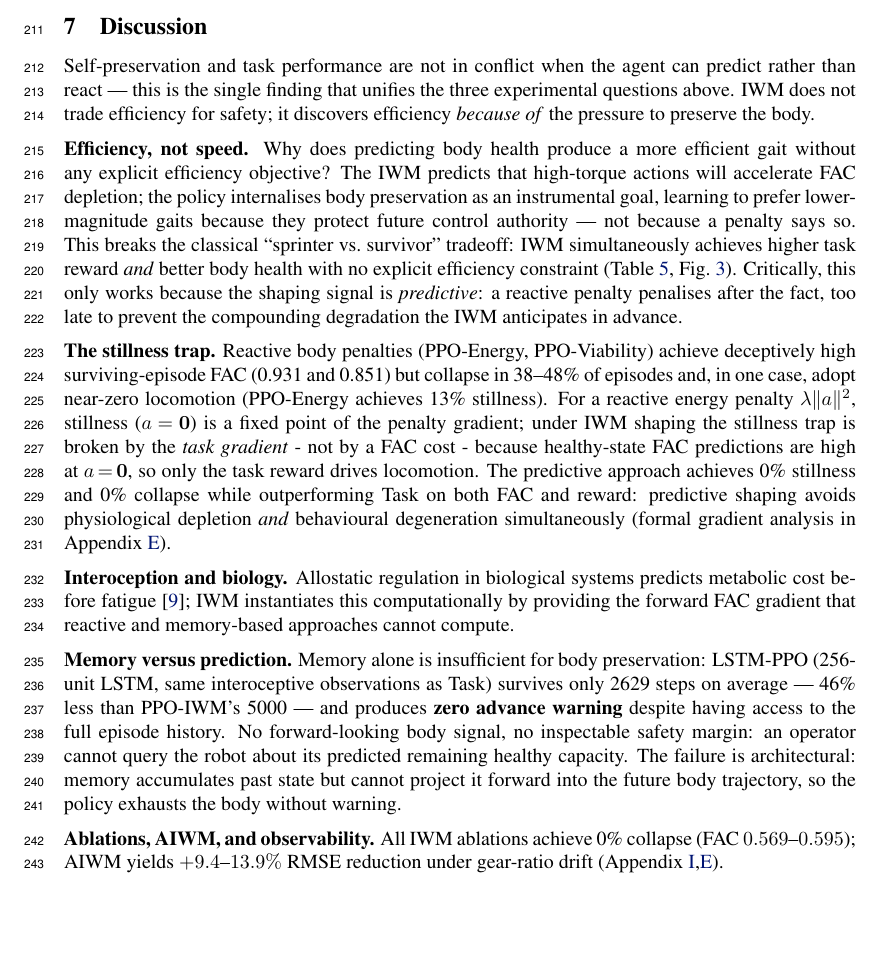
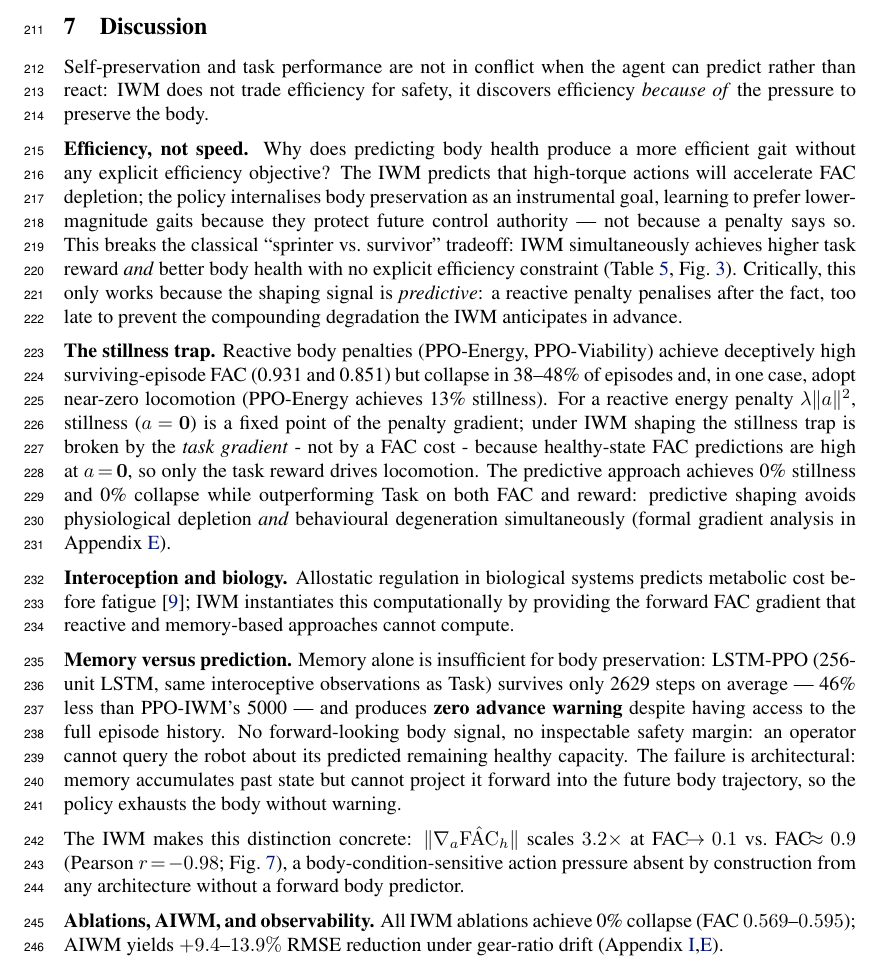
Before and after one commit to Rah-M14/bodyFutures-paper, a LaTeX paper (draft.tex): part of page 8 of 33, cut so that both start at the same text, the shorter picture padded with empty space. Compiled offline with pdfLaTeX.

Commit message:
Sync Round-14: Memory para 2 + page 8 fills perfectly to Conclusion
Co-Authored-By: Claude Sonnet 4.6 <noreply@anthropic.com>

```diff
--- a/draft.tex
+++ b/draft.tex
@@ -313,8 +313,7 @@ Extended evidence: survival comparisons, training curves, and per-joint torque a
 \section{Discussion}
 \label{sec:discussion}
 
-Self-preservation and task performance are not in conflict when the agent can predict rather than react --- this is the single finding that unifies the three experimental questions above.
-IWM does not trade efficiency for safety; it discovers efficiency \emph{because of} the pressure to preserve the body.
+Self-preservation and task performance are not in conflict when the agent can predict rather than react: IWM does not trade efficiency for safety, it discovers efficiency \emph{because of} the pressure to preserve the body.
 
 \textbf{Efficiency, not speed.}
 Why does predicting body health produce a more efficient gait without any explicit efficiency objective?
@@ -331,6 +330,8 @@ Allostatic regulation in biological systems predicts metabolic cost before fatig
 
 \textbf{Memory versus prediction.}
 Memory alone is insufficient for body preservation: LSTM-PPO (256-unit LSTM, same interoceptive observations as Task) survives only 2629 steps on average --- 46\% less than PPO-IWM's 5000 --- and produces \textbf{zero advance warning} despite having access to the full episode history. No forward-looking body signal, no inspectable safety margin: an operator cannot query the robot about its predicted remaining healthy capacity. The failure is architectural: memory accumulates past state but cannot project it forward into the future body trajectory, so the policy exhausts the body without warning.
+
+The IWM makes this distinction concrete: $\|\nabla_a\hat{\mathrm{FAC}}_h\|$ scales $3.2\times$ at FAC$\!\to\!0.1$ vs.\ FAC$\!\approx\!0.9$ (Pearson $r\!=\!-0.98$; Fig.~\ref{fig:gradient_attribution}), a body-condition-sensitive action pressure absent by construction from any architecture without a forward body predictor.
 
 \textbf{Ablations, AIWM, and observability.}
 All IWM ablations achieve 0\% collapse (FAC $0.569$--$0.595$); AIWM yields $+9.4$--$13.9\%$ RMSE reduction under gear-ratio drift (Appendix~\ref{app:ablations},\ref{app:discussion}).
```
